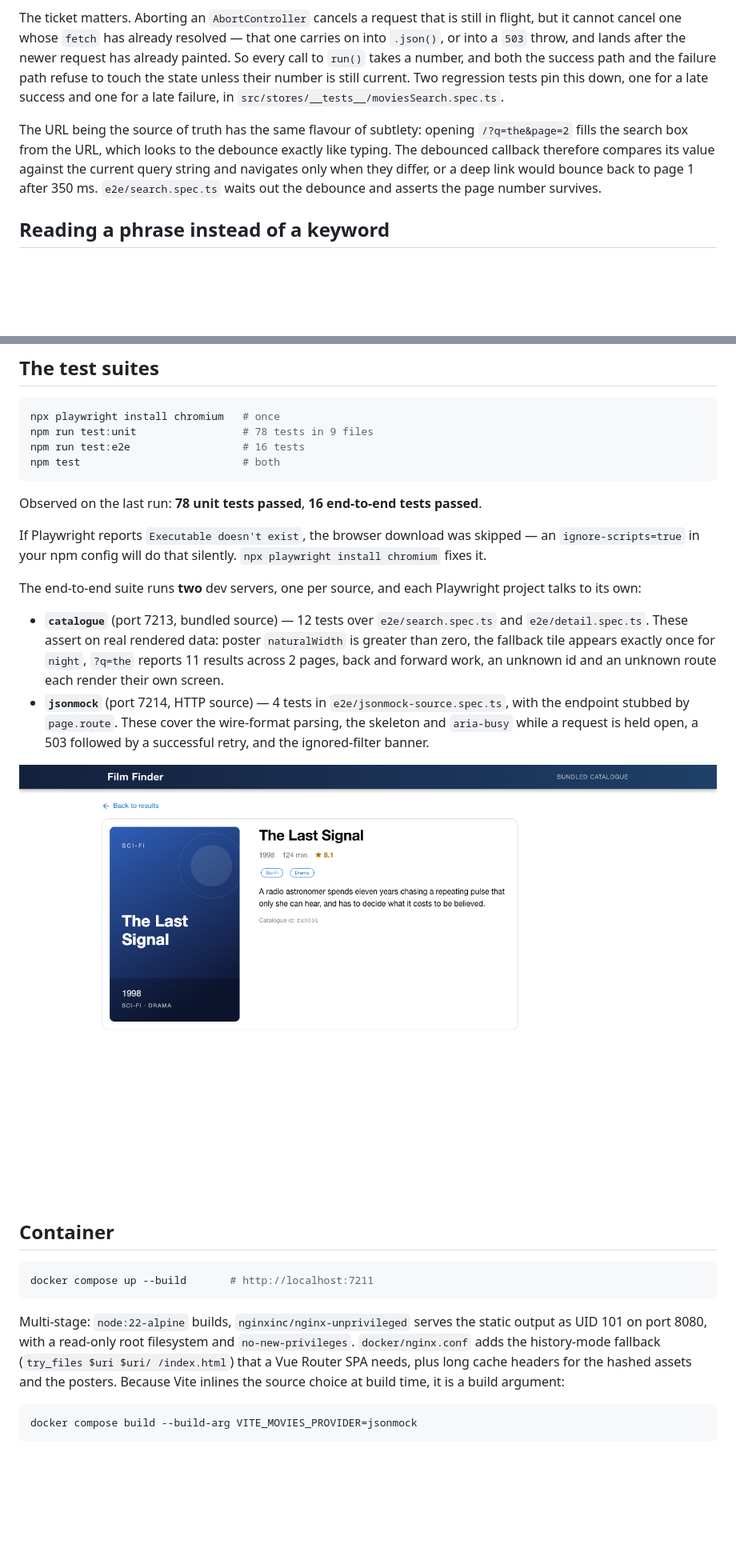
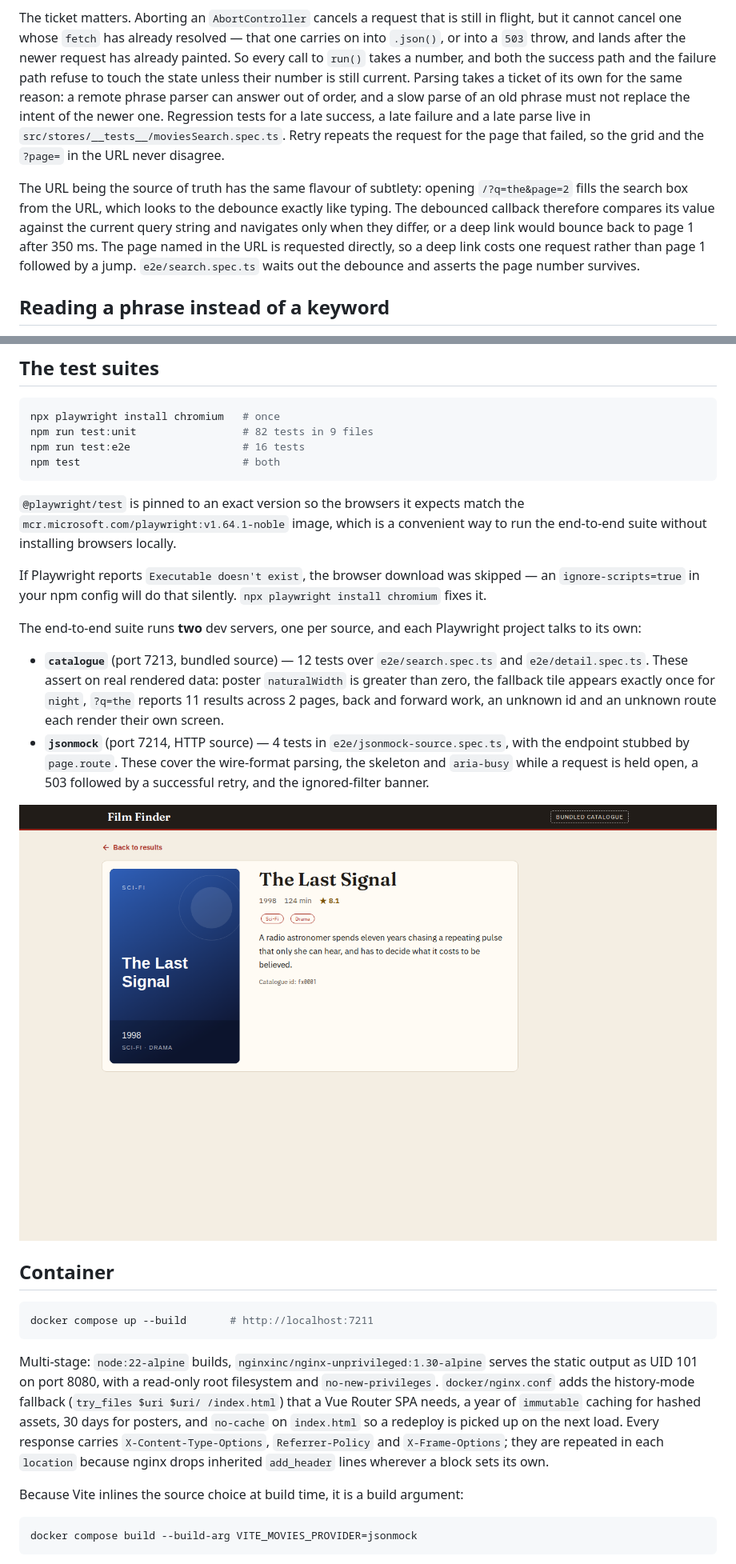
Before and after one commit to alirazawatoo/vue-movie-search-app, a Markdown page: README.md, 2 parts joined by grey strips. Shown at 80% size. Drawn GitHub-style; pictures changed too: docs/screenshots/movie-detail.png; blank space fills up the shorter version.

````diff
--- a/README.md
+++ b/README.md
@@ -44,14 +44,18 @@ The ticket matters. Aborting an `AbortController` cancels a request that is stil
 it cannot cancel one whose `fetch` has already resolved — that one carries on into `.json()`, or
 into a `503` throw, and lands after the newer request has already painted. So every call to
 `run()` takes a number, and both the success path and the failure path refuse to touch the state
-unless their number is still current. Two regression tests pin this down, one for a late success
-and one for a late failure, in `src/stores/__tests__/moviesSearch.spec.ts`.
+unless their number is still current. Parsing takes a ticket of its own for the same reason: a
+remote phrase parser can answer out of order, and a slow parse of an old phrase must not replace
+the intent of the newer one. Regression tests for a late success, a late failure and a late parse
+live in `src/stores/__tests__/moviesSearch.spec.ts`. Retry repeats the request for the page that
+failed, so the grid and the `?page=` in the URL never disagree.
 
 The URL being the source of truth has the same flavour of subtlety: opening `/?q=the&page=2`
 fills the search box from the URL, which looks to the debounce exactly like typing. The debounced
 callback therefore compares its value against the current query string and navigates only when
-they differ, or a deep link would bounce back to page 1 after 350 ms. `e2e/search.spec.ts` waits
-out the debounce and asserts the page number survives.
+they differ, or a deep link would bounce back to page 1 after 350 ms. The page named in the URL
+is requested directly, so a deep link costs one request rather than page 1 followed by a jump.
+`e2e/search.spec.ts` waits out the debounce and asserts the page number survives.
 
 ## Reading a phrase instead of a keyword
 
@@ -181,12 +185,14 @@ VITE_MOVIES_PROVIDER=jsonmock npm run dev
 
 ```sh
 npx playwright install chromium   # once
-npm run test:unit                 # 78 tests in 9 files
+npm run test:unit                 # 82 tests in 9 files
 npm run test:e2e                  # 16 tests
 npm test                          # both
 ```
 
-Observed on the last run: **78 unit tests passed**, **16 end-to-end tests passed**.
+`@playwright/test` is pinned to an exact version so the browsers it expects match the
+`mcr.microsoft.com/playwright:v1.64.1-noble` image, which is a convenient way to run the
+end-to-end suite without installing browsers locally.
 
 If Playwright reports `Executable doesn't exist`, the browser download was skipped — an
 `ignore-scripts=true` in your npm config will do that silently. `npx playwright install chromium`
@@ -212,11 +218,15 @@ to its own:
 docker compose up --build       # http://localhost:7211
 ```
 
-Multi-stage: `node:22-alpine` builds, `nginxinc/nginx-unprivileged` serves the static output as
-UID 101 on port 8080, with a read-only root filesystem and `no-new-privileges`. `docker/nginx.conf`
-adds the history-mode fallback (`try_files $uri $uri/ /index.html`) that a Vue Router SPA needs,
-plus long cache headers for the hashed assets and the posters. Because Vite inlines the source
-choice at build time, it is a build argument:
+Multi-stage: `node:22-alpine` builds, `nginxinc/nginx-unprivileged:1.30-alpine` serves the static
+output as UID 101 on port 8080, with a read-only root filesystem and `no-new-privileges`.
+`docker/nginx.conf` adds the history-mode fallback (`try_files $uri $uri/ /index.html`) that a Vue
+Router SPA needs, a year of `immutable` caching for hashed assets, 30 days for posters, and
+`no-cache` on `index.html` so a redeploy is picked up on the next load. Every response carries
+`X-Content-Type-Options`, `Referrer-Policy` and `X-Frame-Options`; they are repeated in each
+`location` because nginx drops inherited `add_header` lines wherever a block sets its own.
+
+Because Vite inlines the source choice at build time, it is a build argument:
 
 ```sh
 docker compose build --build-arg VITE_MOVIES_PROVIDER=jsonmock
````
Also changed, not shown: other parts of README.md (+39 -16 lines), docs/screenshots/mobile-detail.png (added), docs/screenshots/mobile-results.png (added), docs/screenshots/phrase-search.png, docs/screenshots/search-results.png, 1 other file.
